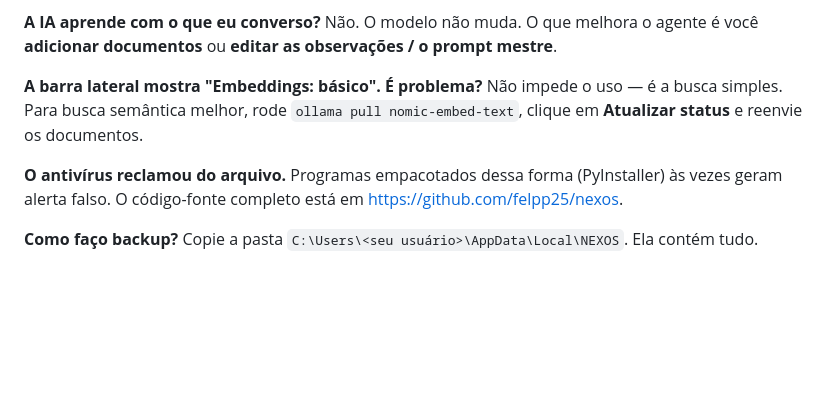
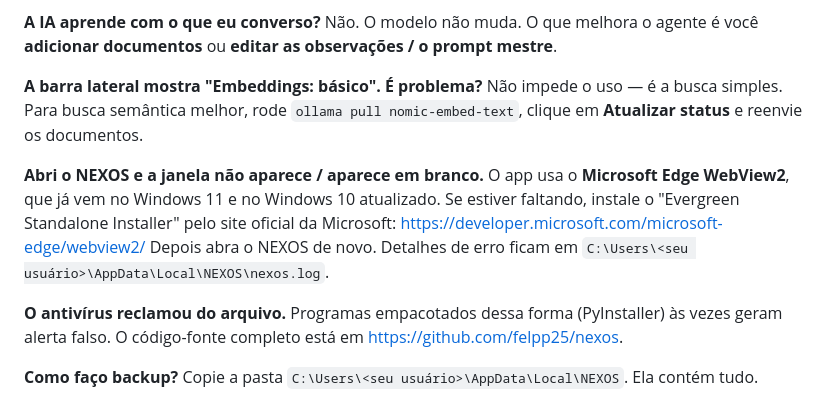
Before and after one commit to felpp25/nexos, a Markdown page: docs/GUIA-DO-CLIENTE.md, the part around the change. Rendered like a GitHub page; blank space fills up the shorter version.

```diff
--- a/docs/GUIA-DO-CLIENTE.md
+++ b/docs/GUIA-DO-CLIENTE.md
@@ -157,6 +157,14 @@ Não impede o uso — é a busca simples. Para busca semântica melhor, rode
 `ollama pull nomic-embed-text`, clique em **Atualizar status** e reenvie os
 documentos.
 
+**Abri o NEXOS e a janela não aparece / aparece em branco.**
+O app usa o **Microsoft Edge WebView2**, que já vem no Windows 11 e no Windows 10
+atualizado. Se estiver faltando, instale o "Evergreen Standalone Installer" pelo
+site oficial da Microsoft:
+https://developer.microsoft.com/microsoft-edge/webview2/
+Depois abra o NEXOS de novo. Detalhes de erro ficam em
+`C:\Users\<seu usuário>\AppData\Local\NEXOS\nexos.log`.
+
 **O antivírus reclamou do arquivo.**
 Programas empacotados dessa forma (PyInstaller) às vezes geram alerta falso. O
 código-fonte completo está em https://github.com/felpp25/nexos.
```
Also changed, not shown: README.md (+8 -0 lines).
